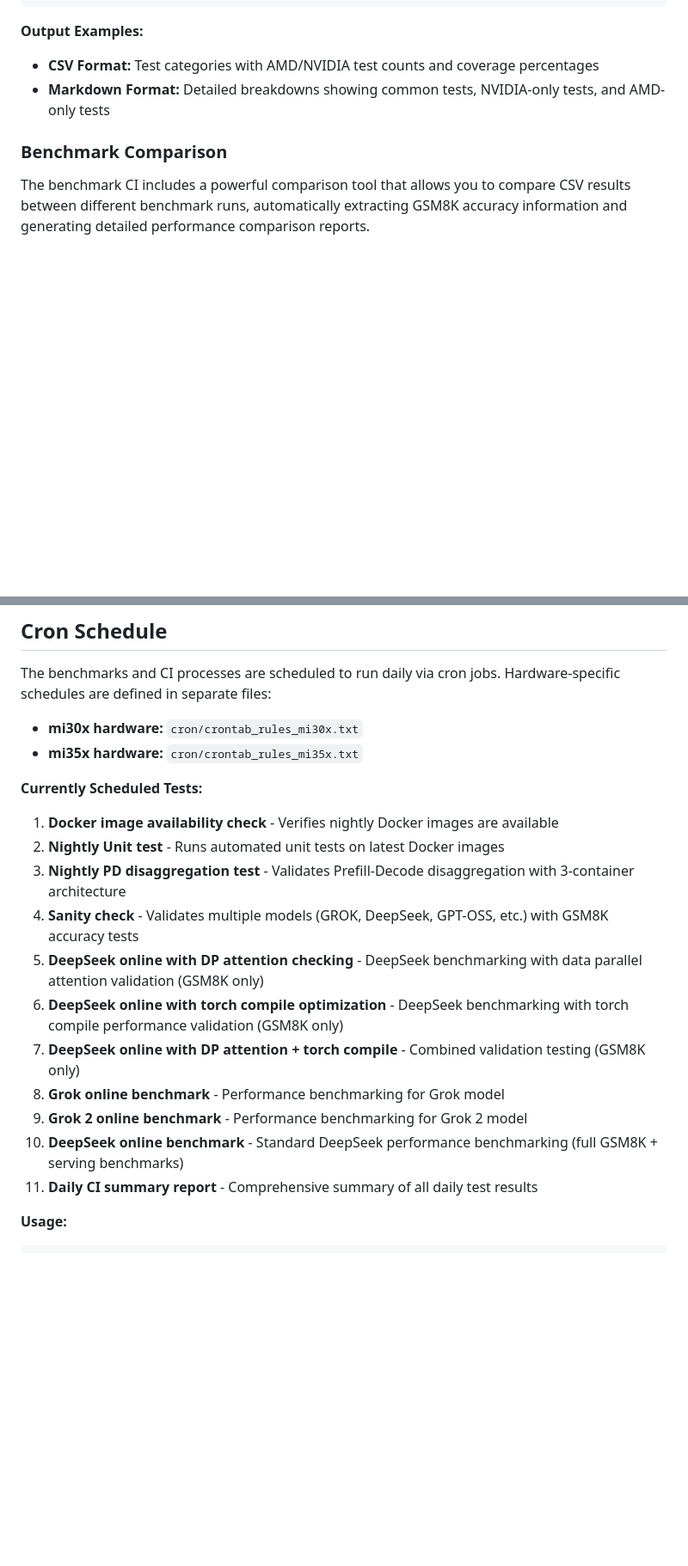
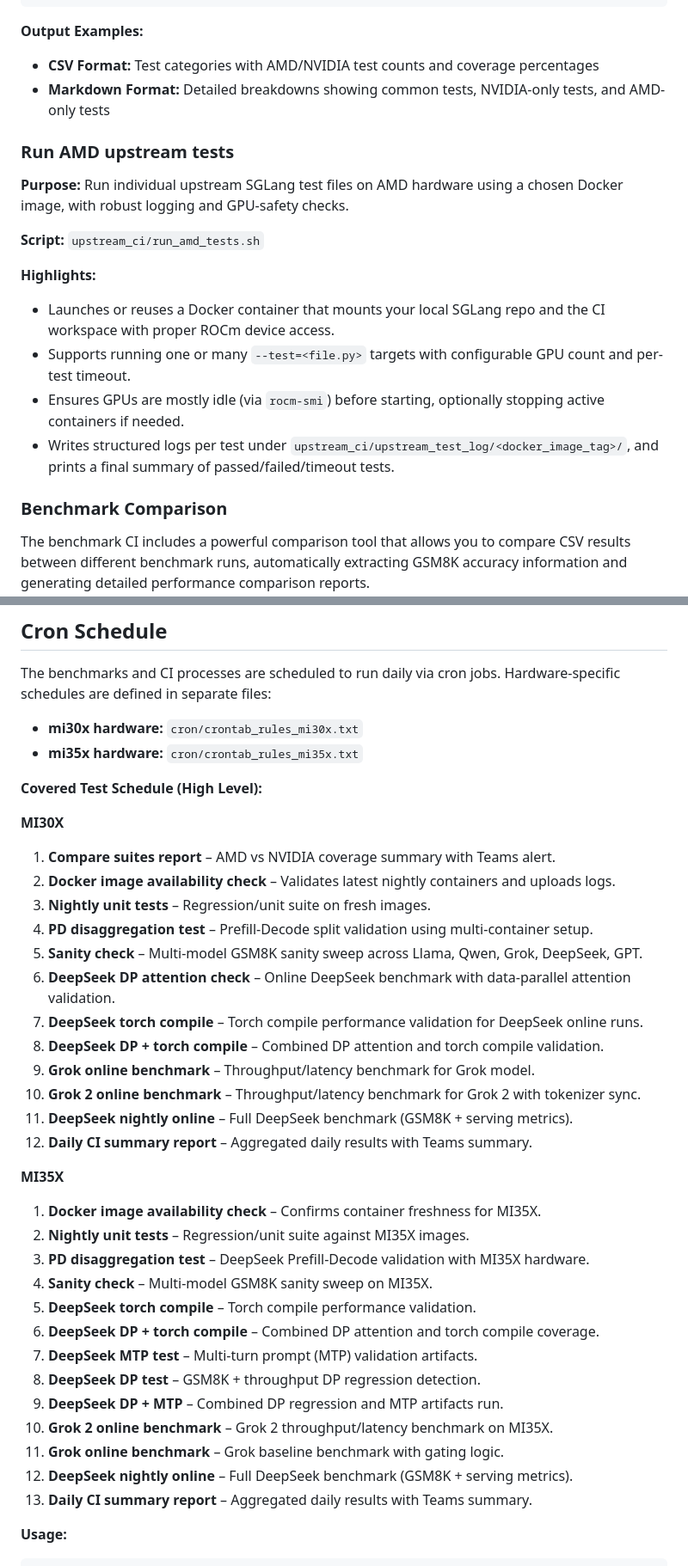
Before and after one commit to michael-amd/sglang-ci, a Markdown page: README.md, 2 parts joined by grey strips. Shown: that part at 86% size. GitHub-like rendering; blank space fills up the shorter version.

```diff
--- a/README.md
+++ b/README.md
@@ -1063,6 +1044,19 @@ python3 compare_suites.py --output "my_report.csv"
 - **CSV Format:** Test categories with AMD/NVIDIA test counts and coverage percentages
 - **Markdown Format:** Detailed breakdowns showing common tests, NVIDIA-only tests, and AMD-only tests
 
+### Run AMD upstream tests
+
+**Purpose:** Run individual upstream SGLang test files on AMD hardware using a chosen Docker image, with robust logging and GPU-safety checks.
+
+**Script:** `upstream_ci/run_amd_tests.sh`
+
+**Highlights:**
+
+- Launches or reuses a Docker container that mounts your local SGLang repo and the CI workspace with proper ROCm device access.
+- Supports running one or many `--test=<file.py>` targets with configurable GPU count and per-test timeout.
+- Ensures GPUs are mostly idle (via `rocm-smi`) before starting, optionally stopping active containers if needed.
+- Writes structured logs per test under `upstream_ci/upstream_test_log/<docker_image_tag>/`, and prints a final summary of passed/failed/timeout tests.
+
 ### Benchmark Comparison
 
 The benchmark CI includes a powerful comparison tool that allows you to compare CSV results between different benchmark runs, automatically extracting GSM8K accuracy information and generating detailed performance comparison reports.
@@ -1230,19 +1224,38 @@ The benchmarks and CI processes are scheduled to run daily via cron jobs. Hardwa
 - **mi30x hardware:** `cron/crontab_rules_mi30x.txt`
 - **mi35x hardware:** `cron/crontab_rules_mi35x.txt`
 
-**Currently Scheduled Tests:**
+**Covered Test Schedule (High Level):**
 
-1. **Docker image availability check** - Verifies nightly Docker images are available
-2. **Nightly Unit test** - Runs automated unit tests on latest Docker images
-3. **Nightly PD disaggregation test** - Validates Prefill-Decode disaggregation with 3-container architecture
-4. **Sanity check** - Validates multiple models (GROK, DeepSeek, GPT-OSS, etc.) with GSM8K accuracy tests
-5. **DeepSeek online with DP attention checking** - DeepSeek benchmarking with data parallel attention validation (GSM8K only)
-6. **DeepSeek online with torch compile optimization** - DeepSeek benchmarking with torch compile performance validation (GSM8K only)
-7. **DeepSeek online with DP attention + torch compile** - Combined validation testing (GSM8K only)
-8. **Grok online benchmark** - Performance benchmarking for Grok model
-9. **Grok 2 online benchmark** - Performance benchmarking for Grok 2 model
-10. **DeepSeek online benchmark** - Standard DeepSeek performance benchmarking (full GSM8K + serving benchmarks)
-11. **Daily CI summary report** - Comprehensive summary of all daily test results
+**MI30X**
+
+1. **Compare suites report** – AMD vs NVIDIA coverage summary with Teams alert.
+2. **Docker image availability check** – Validates latest nightly containers and uploads logs.
+3. **Nightly unit tests** – Regression/unit suite on fresh images.
+4. **PD disaggregation test** – Prefill-Decode split validation using multi-container setup.
+5. **Sanity check** – Multi-model GSM8K sanity sweep across Llama, Qwen, Grok, DeepSeek, GPT.
+6. **DeepSeek DP attention check** – Online DeepSeek benchmark with data-parallel attention validation.
+7. **DeepSeek torch compile** – Torch compile performance validation for DeepSeek online runs.
+8. **DeepSeek DP + torch compile** – Combined DP attention and torch compile validation.
+9. **Grok online benchmark** – Throughput/latency benchmark for Grok model.
+10. **Grok 2 online benchmark** – Throughput/latency benchmark for Grok 2 with tokenizer sync.
+11. **DeepSeek nightly online** – Full DeepSeek benchmark (GSM8K + serving metrics).
+12. **Daily CI summary report** – Aggregated daily results with Teams summary.
+
+**MI35X**
+
+1. **Docker image availability check** – Confirms container freshness for MI35X.
+2. **Nightly unit tests** – Regression/unit suite against MI35X images.
+3. **PD disaggregation test** – DeepSeek Prefill-Decode validation with MI35X hardware.
+4. **Sanity check** – Multi-model GSM8K sanity sweep on MI35X.
+5. **DeepSeek torch compile** – Torch compile performance validation.
+6. **DeepSeek DP + torch compile** – Combined DP attention and torch compile coverage.
+7. **DeepSeek MTP test** – Multi-turn prompt (MTP) validation artifacts.
+8. **DeepSeek DP test** – GSM8K + throughput DP regression detection.
+9. **DeepSeek DP + MTP** – Combined DP regression and MTP artifacts run.
+10. **Grok 2 online benchmark** – Grok 2 throughput/latency benchmark on MI35X.
+11. **Grok online benchmark** – Grok baseline benchmark with gating logic.
+12. **DeepSeek nightly online** – Full DeepSeek benchmark (GSM8K + serving metrics).
+13. **Daily CI summary report** – Aggregated daily results with Teams summary.
 
 **Usage:**
 
```
Also changed, not shown: other parts of README.md (+12 -31 lines).
